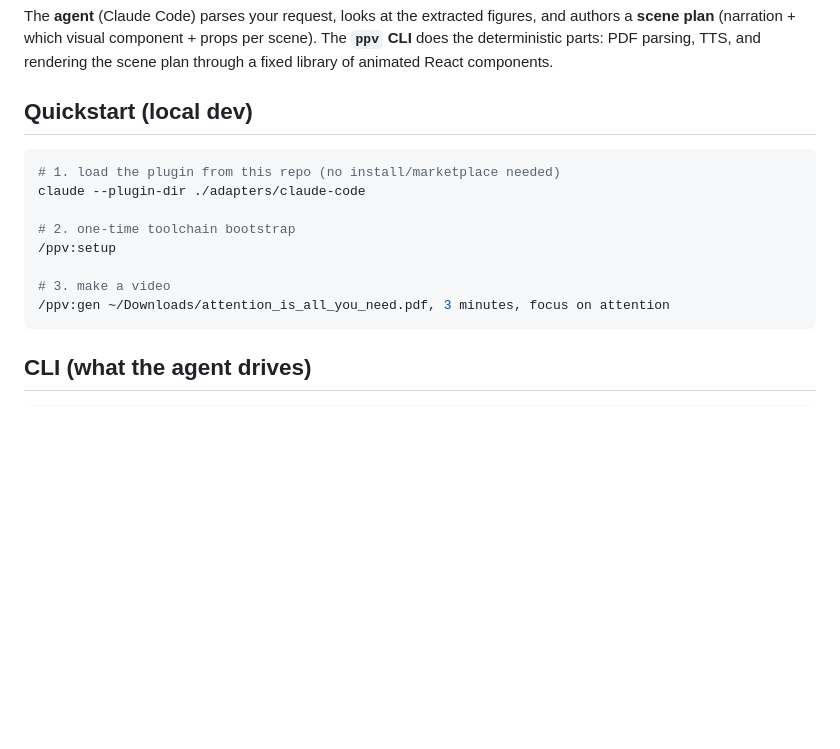
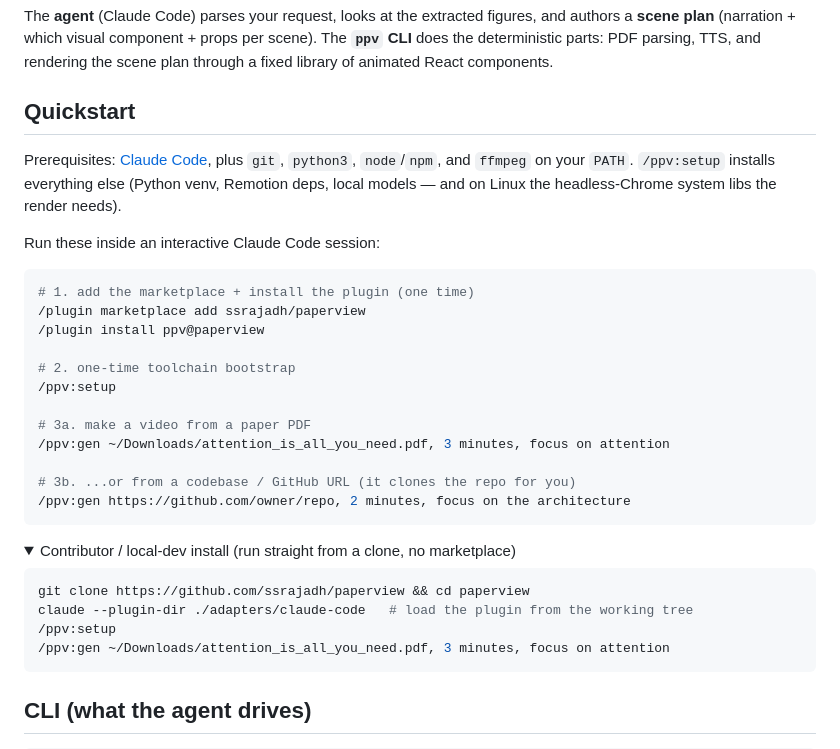
Before and after one commit to ssrajadh/paperview, a Markdown page: README.md, the part around one of its changes. Rendered like a GitHub page; folded sections open; blank space fills up the shorter version.

Commit message:
Update README Quickstart to the marketplace install flow
Replace the local-dev-only quickstart with the real user path: add the
marketplace, install ppv@paperview, /ppv:setup, then /ppv:gen from a PDF or a
GitHub URL. List the host prerequisites and note setup handles the rest
(incl. Linux Chrome libs). Keep the clone-based local-dev path as a
collapsible contributor note.

Co-Authored-By: Claude Opus 4.8 <noreply@anthropic.com>

````diff
--- a/README.md
+++ b/README.md
@@ -31,15 +31,35 @@ The **agent** (Claude Code) parses your request, looks at the extracted figures,
 deterministic parts: PDF parsing, TTS, and rendering the scene plan through a fixed library of
 animated React components.
 
-## Quickstart (local dev)
+## Quickstart
+
+Prerequisites: [Claude Code](https://claude.com/claude-code), plus `git`, `python3`, `node`/`npm`,
+and `ffmpeg` on your `PATH`. `/ppv:setup` installs everything else (Python venv, Remotion deps,
+local models — and on Linux the headless-Chrome system libs the render needs).
+
+Run these inside an interactive Claude Code session:
 
 ```bash
-# 1. load the plugin from this repo (no install/marketplace needed)
-claude --plugin-dir ./adapters/claude-code
+# 1. add the marketplace + install the plugin (one time)
+/plugin marketplace add ssrajadh/paperview
+/plugin install ppv@paperview
 
 # 2. one-time toolchain bootstrap
 /ppv:setup
 
-# 3. make a video
+# 3a. make a video from a paper PDF
+/ppv:gen ~/Downloads/attention_is_all_you_need.pdf, 3 minutes, focus on attention
+
+# 3b. ...or from a codebase / GitHub URL (it clones the repo for you)
+/ppv:gen https://github.com/owner/repo, 2 minutes, focus on the architecture
+```
+
+<details>
+<summary>Contributor / local-dev install (run straight from a clone, no marketplace)</summary>
+
+```bash
+git clone https://github.com/ssrajadh/paperview && cd paperview
+claude --plugin-dir ./adapters/claude-code   # load the plugin from the working tree
+/ppv:setup
 /ppv:gen ~/Downloads/attention_is_all_you_need.pdf, 3 minutes, focus on attention
 ```
````
Also changed, not shown: other parts of README.md (+1 -0 lines).
